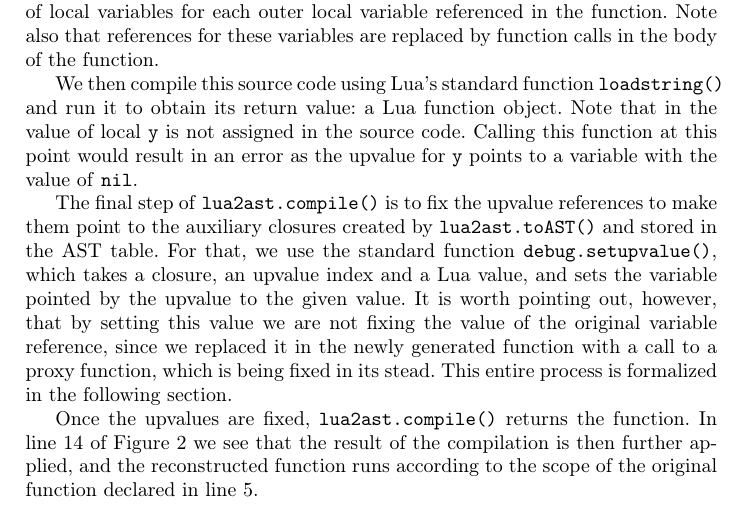
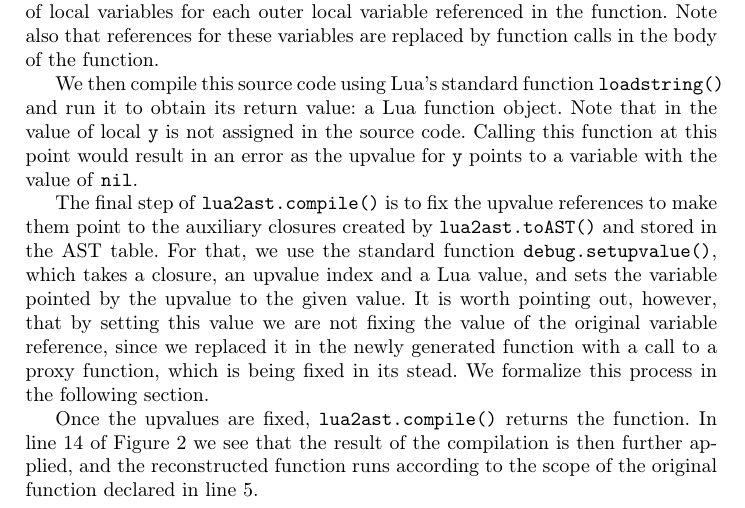
Before and after one commit to ribeirofelix/paper-sblp15, a LaTeX paper (sblp2015.tex): part of page 8 of 13, cut so that both start at the same text. Compiled offline with pdfLaTeX.

Commit message:
Remove passive voice.

```diff
--- a/sblp2015.tex
+++ b/sblp2015.tex
@@ -464,7 +464,7 @@ the variable pointed by the upvalue to the given value.
 It is worth pointing out, however, that by setting this value we are not fixing the value
 of the original variable reference, since we replaced it in the newly generated function
 with a call to a proxy function, which is being fixed in its stead.
-This entire process is formalized in the following section.
+We formalize this process in the following section.
 
 Once the upvalues are fixed, \texttt{lua2ast.compile()} returns the
 function. In line 14 of Figure \ref{fig:Lua2ASTExample} we see
```
